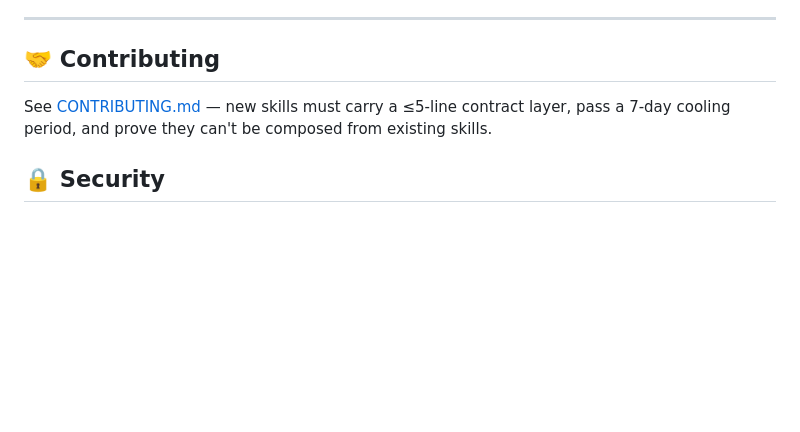
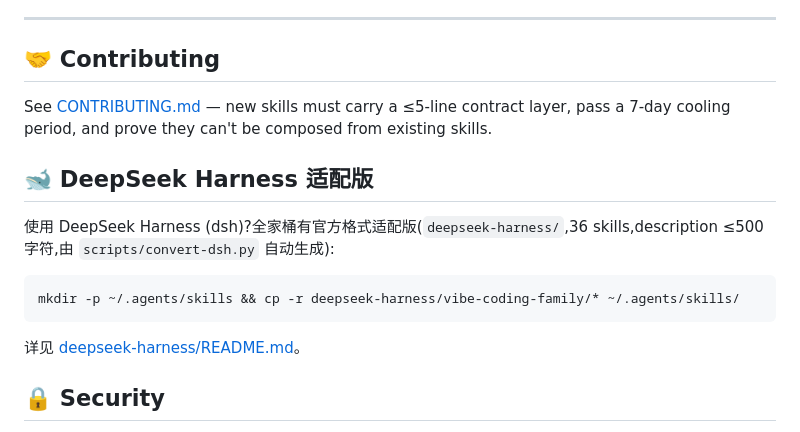
Before and after one commit to yuchen1017918/vibe-skill-ops, a Markdown page: README.md, the part around the change. Drawn GitHub-style; blank space fills up the shorter version.

Commit message:
docs: README 中英双版加 DeepSeek Harness 适配版说明(安装命令+链接)

````diff
--- a/README.md
+++ b/README.md
@@ -197,6 +197,16 @@ L4  Exec skill   concrete skills (dev-assistant / quick-dev / vibe-coding / dev-
 
 See [CONTRIBUTING.md](CONTRIBUTING.md) — new skills must carry a ≤5-line contract layer, pass a 7-day cooling period, and prove they can't be composed from existing skills.
 
+## 🐋 DeepSeek Harness 适配版
+
+使用 DeepSeek Harness (dsh)?全家桶有官方格式适配版(`deepseek-harness/`,36 skills,description ≤500 字符,由 `scripts/convert-dsh.py` 自动生成):
+
+```bash
+mkdir -p ~/.agents/skills && cp -r deepseek-harness/vibe-coding-family/* ~/.agents/skills/
+```
+
+详见 [deepseek-harness/README.md](deepseek-harness/README.md)。
+
 ## 🔒 Security
 
 See [SECURITY.md](SECURITY.md) — security architecture, vulnerability reporting, and the three-layer defense model.
````
Also changed, not shown: README.zh-CN.md (+10 -0 lines).
